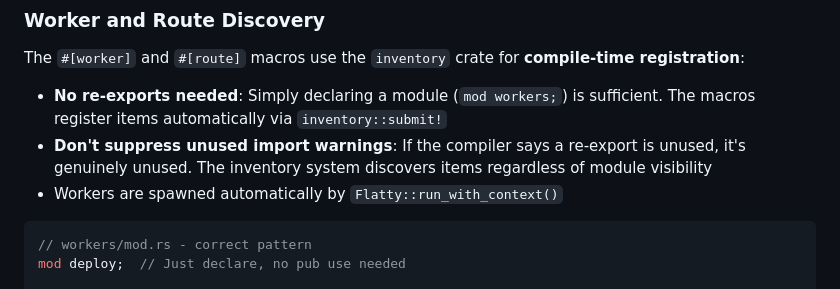
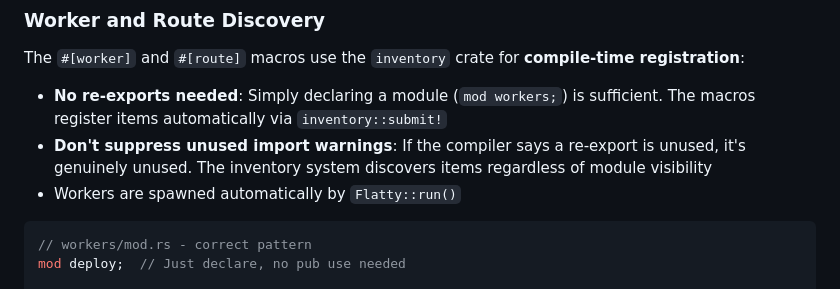
Before and after one commit to plonklabs/flatbed, a Markdown page: CLAUDE.md, the part around the change. Rendered like a GitHub page.

Commit message:
Add two-phase boot pattern for Flatty server (#34)
## Summary

- Replace `run()` and `run_with_context()` with a single `run()` that
requires a boot function
- Enforce proper health/readiness probe handling for Kubernetes
deployments
- Server starts immediately with probes returning 503 until boot
function signals ready

## Changes

**lib.rs:**
- New `Flatty::run()` API that takes a boot function with `(healthz_tx,
ready_tx)` channels
- Boot function controls when probes become healthy via channel sends
- Removed old `run()` and `run_with_context()` methods

**service.rs:**
- Added `healthz_rx` and `ready_rx` watch receivers to `ServiceContext`
- Added `is_healthy()` and `is_ready()` helper methods
- Updated telemetry endpoints to check probe state (503 when not
healthy/ready)
- Added 503 guard for user routes until server is ready

**server.rs:**
- `AutoServer` now accepts `ServiceContext<C>` and `healthz_tx`
- Workers deferred until `ready_rx` becomes true
- Worker failures trigger `healthz_tx.send(false)` for Kubernetes
restart
- Deprecated `ServerBuilder` and `Http2ServerBuilder`

**agent/main.rs:**
- Migrated to new `Flatty::run()` API with boot function
- Sends healthy signal immediately, ready signal after Kubernetes client
connects

## Behavior

1. Server starts → `/healthz` and `/ready` return 503
2. Boot sends `healthz_tx.send(true)` → `/healthz` returns 200
3. Boot sends `ready_tx.send(true)` → `/ready` returns 200, routes
accept traffic, workers start
4. Worker fails → `/healthz` returns 503 → Kubernetes restarts pod

## Breaking Change

This is a **breaking change** that enforces correct probe behavior for
all Flatty apps. The old API has been removed - all apps must use the
new boot function pattern.

## Test plan

- [x] `cargo build --workspace` passes
- [x] `cargo test --workspace` passes (unit tests)
- [x] `cargo clippy --workspace` passes
- [x] Manual verification: Start agent, curl `/healthz` during boot →
503
- [x] Manual verification: After boot completes → `/healthz` and
`/ready` return 200
- [x] Manual verification: Routes return 503 until ready

````diff
--- a/CLAUDE.md
+++ b/CLAUDE.md
@@ -106,7 +106,7 @@ The `#[worker]` and `#[route]` macros use the `inventory` crate for **compile-ti
 
 - **No re-exports needed**: Simply declaring a module (`mod workers;`) is sufficient. The macros register items automatically via `inventory::submit!`
 - **Don't suppress unused import warnings**: If the compiler says a re-export is unused, it's genuinely unused. The inventory system discovers items regardless of module visibility
-- Workers are spawned automatically by `Flatty::run_with_context()`
+- Workers are spawned automatically by `Flatty::run()`
 
 ```rust
 // workers/mod.rs - correct pattern
````
